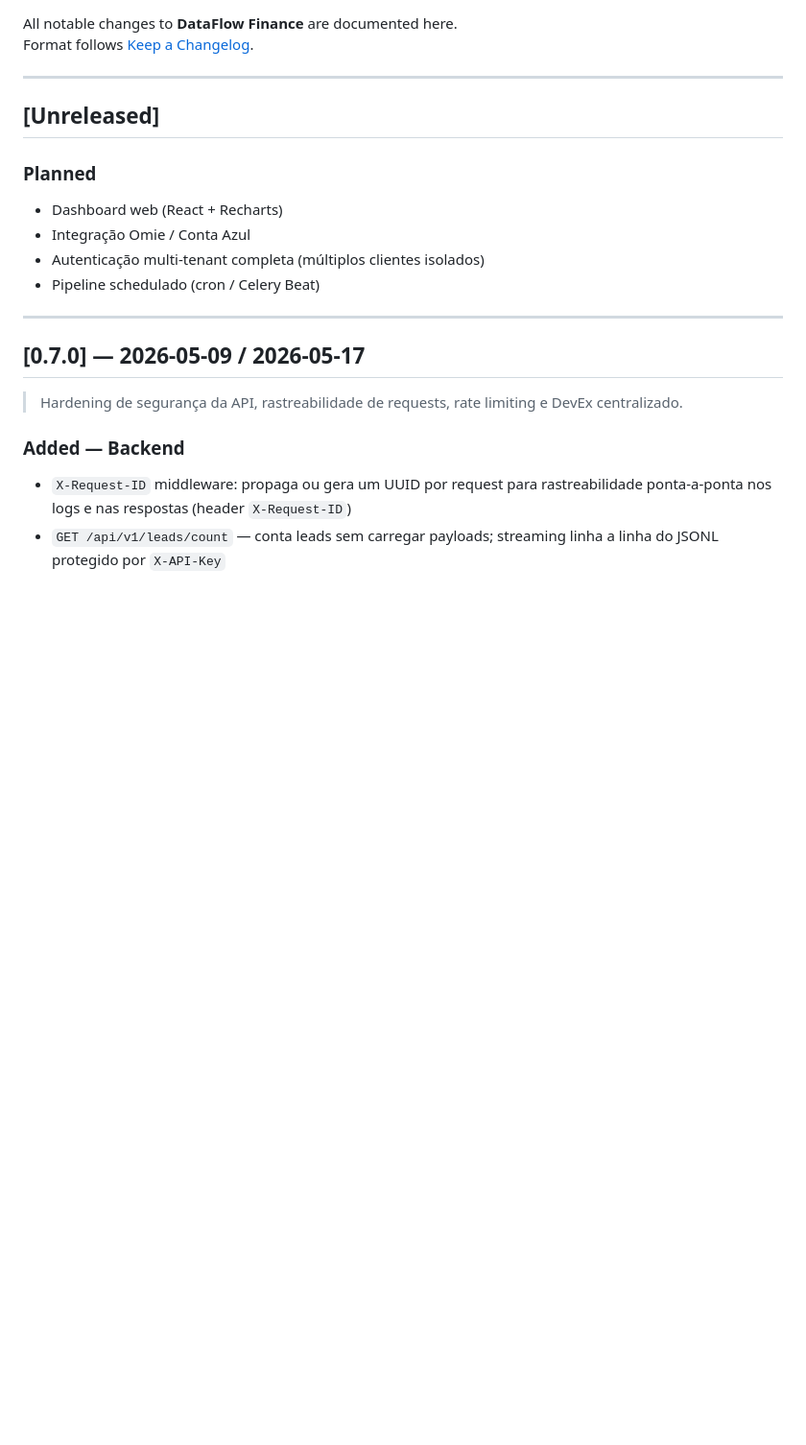
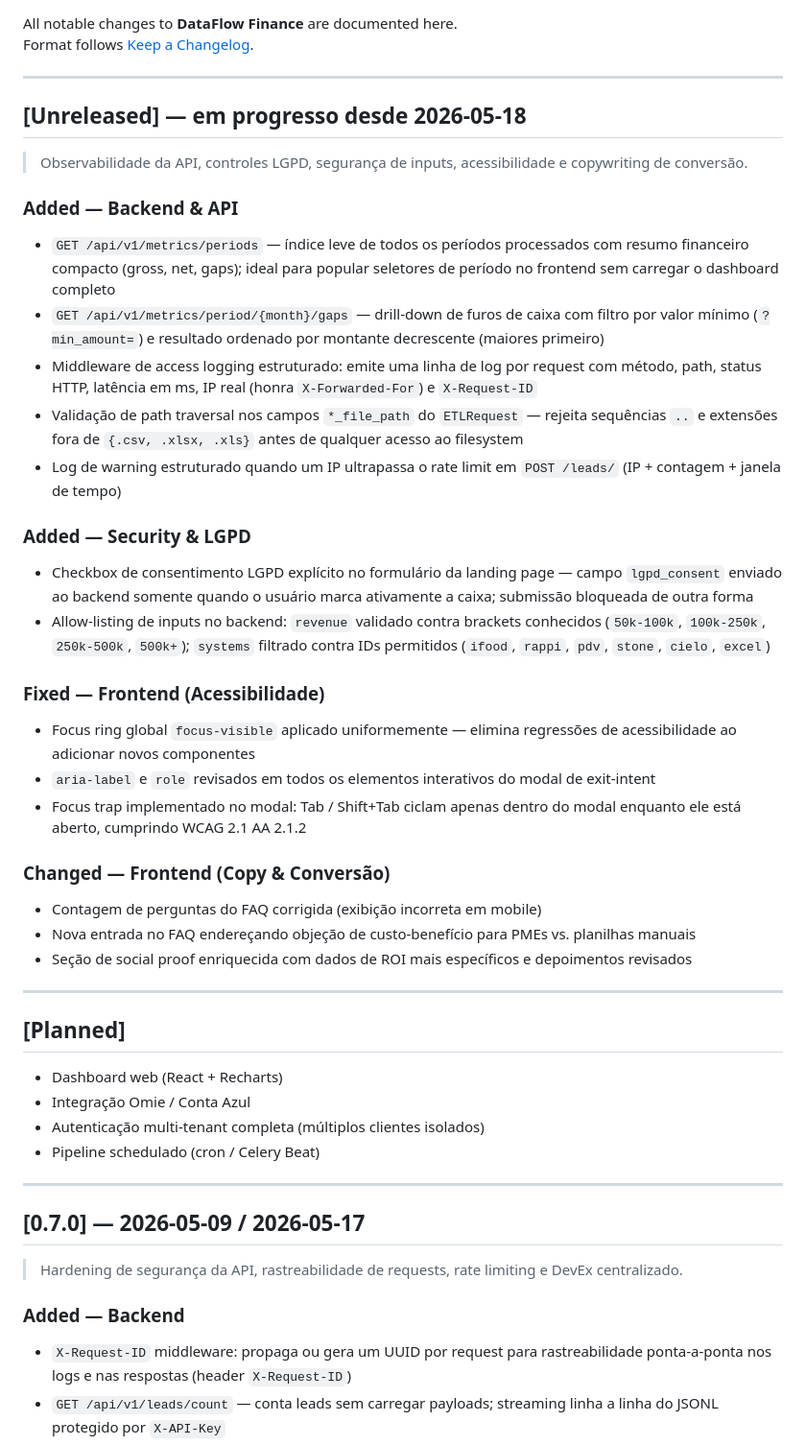
Before and after one commit to joaopedroBH04/dataflow-finance, a Markdown page: CHANGELOG.md, the part around the change. Shown at 96% size. GitHub-like rendering; blank space fills up the shorter version.

```diff
--- a/CHANGELOG.md
+++ b/CHANGELOG.md
@@ -5,9 +5,34 @@ Format follows [Keep a Changelog](https://keepachangelog.com/en/1.1.0/).
 
 ---
 
-## [Unreleased]
+## [Unreleased] — em progresso desde 2026-05-18
 
-### Planned
+> Observabilidade da API, controles LGPD, segurança de inputs, acessibilidade e copywriting de conversão.
+
+### Added — Backend & API
+- `GET /api/v1/metrics/periods` — índice leve de todos os períodos processados com resumo financeiro compacto (gross, net, gaps); ideal para popular seletores de período no frontend sem carregar o dashboard completo
+- `GET /api/v1/metrics/period/{month}/gaps` — drill-down de furos de caixa com filtro por valor mínimo (`?min_amount=`) e resultado ordenado por montante decrescente (maiores primeiro)
+- Middleware de access logging estruturado: emite uma linha de log por request com método, path, status HTTP, latência em ms, IP real (honra `X-Forwarded-For`) e `X-Request-ID`
+- Validação de path traversal nos campos `*_file_path` do `ETLRequest` — rejeita sequências `..` e extensões fora de `{.csv, .xlsx, .xls}` antes de qualquer acesso ao filesystem
+- Log de warning estruturado quando um IP ultrapassa o rate limit em `POST /leads/` (IP + contagem + janela de tempo)
+
+### Added — Security & LGPD
+- Checkbox de consentimento LGPD explícito no formulário da landing page — campo `lgpd_consent` enviado ao backend somente quando o usuário marca ativamente a caixa; submissão bloqueada de outra forma
+- Allow-listing de inputs no backend: `revenue` validado contra brackets conhecidos (`50k-100k`, `100k-250k`, `250k-500k`, `500k+`); `systems` filtrado contra IDs permitidos (`ifood`, `rappi`, `pdv`, `stone`, `cielo`, `excel`)
+
+### Fixed — Frontend (Acessibilidade)
+- Focus ring global `focus-visible` aplicado uniformemente — elimina regressões de acessibilidade ao adicionar novos componentes
+- `aria-label` e `role` revisados em todos os elementos interativos do modal de exit-intent
+- Focus trap implementado no modal: Tab / Shift+Tab ciclam apenas dentro do modal enquanto ele está aberto, cumprindo WCAG 2.1 AA 2.1.2
+
+### Changed — Frontend (Copy & Conversão)
+- Contagem de perguntas do FAQ corrigida (exibição incorreta em mobile)
+- Nova entrada no FAQ endereçando objeção de custo-benefício para PMEs vs. planilhas manuais
+- Seção de social proof enriquecida com dados de ROI mais específicos e depoimentos revisados
+
+---
+
+## [Planned]
 - Dashboard web (React + Recharts)
 - Integração Omie / Conta Azul
 - Autenticação multi-tenant completa (múltiplos clientes isolados)
```
Also changed, not shown: README.md (+26 -11 lines).
